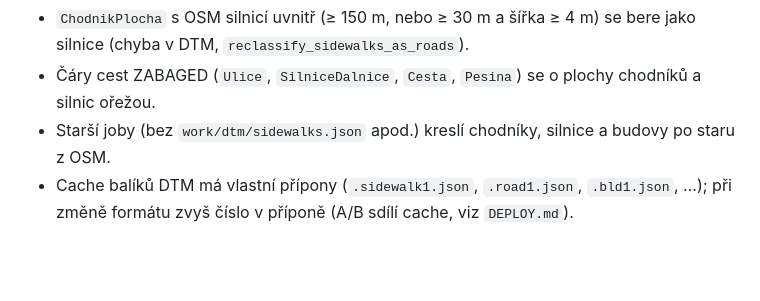
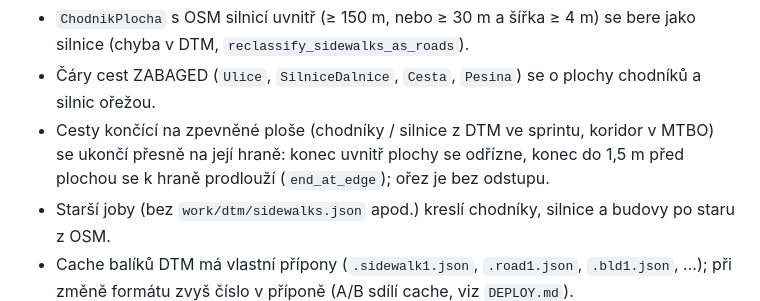
Before and after one commit to pjanecekATlangmaster/podkladarna, a Markdown page: DEV.md, the part around the change. Rendered like a GitHub page; blank space fills up the shorter version.

Commit message:
docs: DEV.md – cesty končí na hraně zpevněné plochy
Co-Authored-By: Claude Sonnet 5.5 <noreply@anthropic.com>

```diff
--- a/DEV.md
+++ b/DEV.md
@@ -225,6 +225,8 @@ se silnicí** (≥ 70 % délky do 12 m od osy silnice; `is_sidewalk_beside_road`
 - `ChodnikPlocha` s OSM silnicí uvnitř (≥ 150 m, nebo ≥ 30 m a šířka ≥ 4 m) se bere jako silnice
   (chyba v DTM, `reclassify_sidewalks_as_roads`).
 - Čáry cest ZABAGED (`Ulice`, `SilniceDalnice`, `Cesta`, `Pesina`) se o plochy chodníků a silnic ořežou.
+- Cesty končící na zpevněné ploše (chodníky / silnice z DTM ve sprintu, koridor v MTBO) se ukončí přesně na její hraně:
+  konec uvnitř plochy se odřízne, konec do 1,5 m před plochou se k hraně prodlouží (`end_at_edge`); ořez je bez odstupu.
 - Starší joby (bez `work/dtm/sidewalks.json` apod.) kreslí chodníky, silnice a budovy po staru z OSM.
 - Cache balíků DTM má vlastní přípony (`.sidewalk1.json`, `.road1.json`, `.bld1.json`, …); při změně formátu
   zvyš číslo v příponě (A/B sdílí cache, viz `DEPLOY.md`).
```
